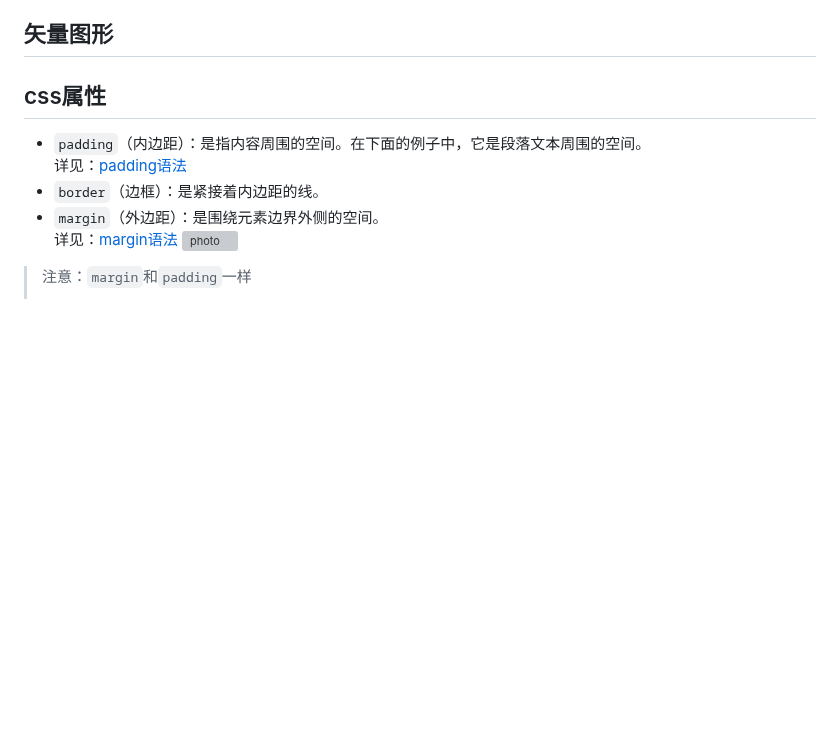
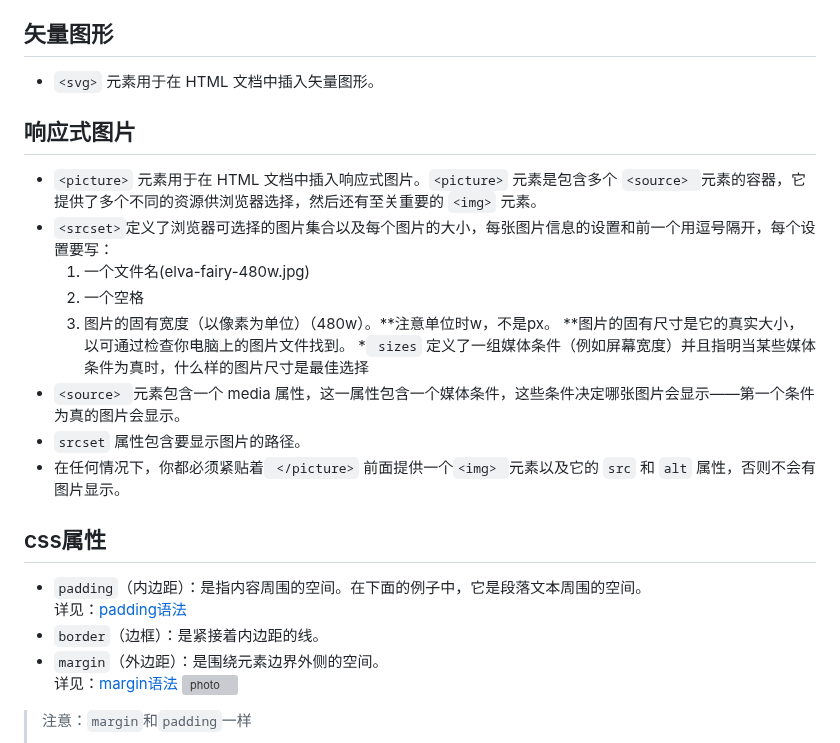
Before and after one commit to Delores-Lin/lqd, a Markdown page: web-learning.md, the part around the change. GitHub-like rendering; blank space fills up the shorter version; grey boxes are pictures that could not be loaded.

Commit message:
add some part of note about responsive images

```diff
--- a/web-learning.md
+++ b/web-learning.md
@@ -243,6 +243,18 @@ like
 * `border: none;` 可以去掉边框。
 * `allowfullscreen` 属性可以让嵌入文档全屏显示。
 ## 矢量图形
+* `<svg>` 元素用于在 HTML 文档中插入矢量图形。
+
+## 响应式图片
+* `<picture>` 元素用于在 HTML 文档中插入响应式图片。`<picture>` 元素是包含多个 `<source> `元素的容器，它提供了多个不同的资源供浏览器选择，然后还有至关重要的 `<img>` 元素。
+* `<srcset>`定义了浏览器可选择的图片集合以及每个图片的大小，每张图片信息的设置和前一个用逗号隔开，每个设置要写：
+  1. 一个文件名(elva-fairy-480w.jpg)
+  2. 一个空格
+  3. 图片的固有宽度（以像素为单位）（480w）。**注意单位时w，不是px。 **图片的固有尺寸是它的真实大小，以可通过检查你电脑上的图片文件找到。
+*` sizes` 定义了一组媒体条件（例如屏幕宽度）并且指明当某些媒体条件为真时，什么样的图片尺寸是最佳选择
+* `<source> `元素包含一个 media 属性，这一属性包含一个媒体条件，这些条件决定哪张图片会显示——第一个条件为真的图片会显示。
+* `srcset` 属性包含要显示图片的路径。
+* 在任何情况下，你都必须紧贴着` </picture>` 前面提供一个`<img> `元素以及它的 `src` 和 `alt` 属性，否则不会有图片显示。
 
 ## css属性
 * `padding`（内边距）：是指内容周围的空间。在下面的例子中，它是段落文本周围的空间。
```
